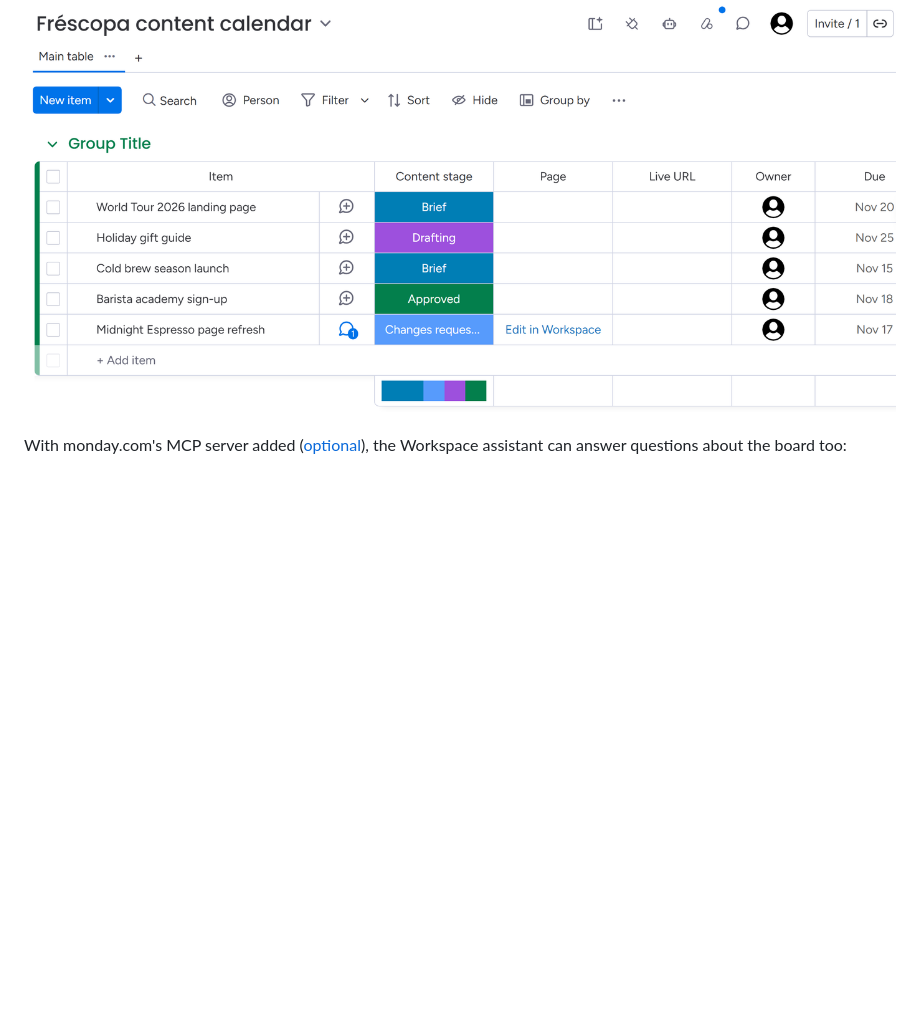
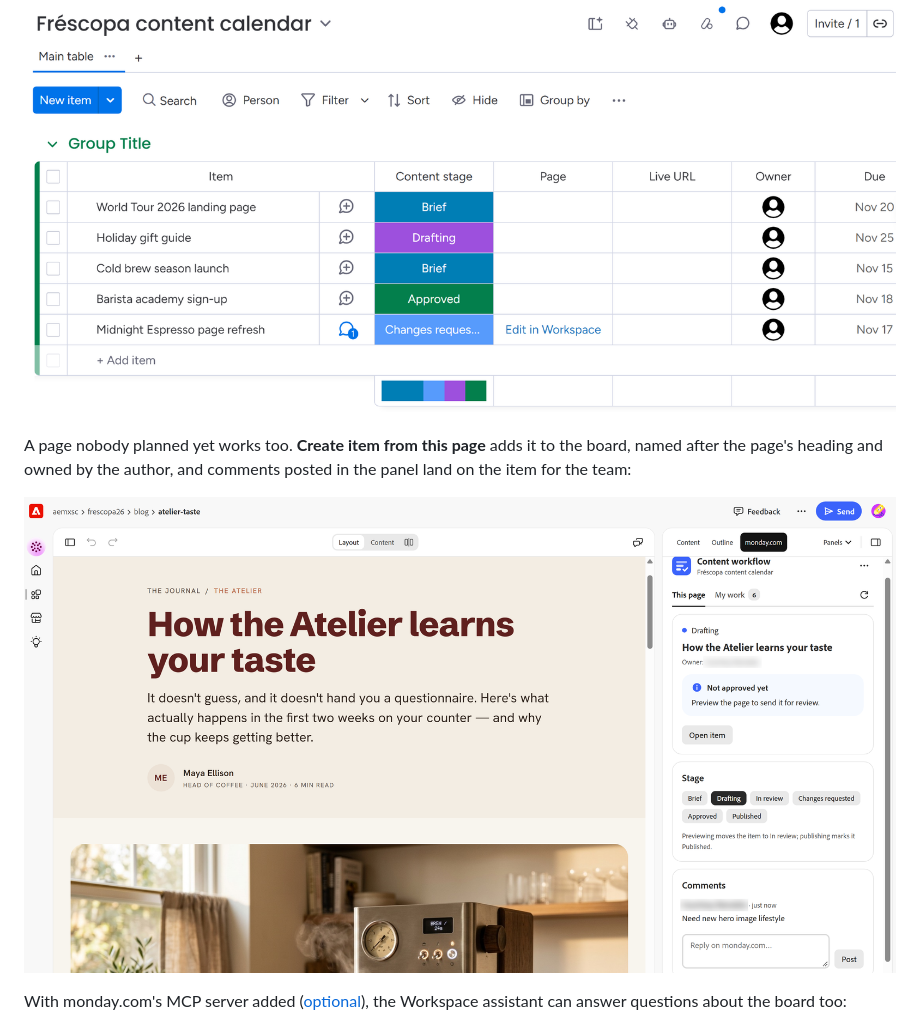
Before and after one commit to AEMXSC/ew-monday, a Markdown page: README.md, the part around the change. GitHub-like rendering; pictures changed too: docs/img/workspace-create.png (added); blank space fills up the shorter version.

Commit message:
docs: show creating an item from an unplanned page, before the MCP part
Co-Authored-By: Claude Opus 5.5 <noreply@anthropic.com>

```diff
--- a/README.md
+++ b/README.md
@@ -42,6 +42,12 @@ On the board, the **Page** column links every item back to its page in
 Workspace:
 
 ![The content board in monday.com: items by stage, owner and due date, with an "Edit in Workspace" link back to the page](docs/img/board.png)
+
+A page nobody planned yet works too. **Create item from this page** adds it to
+the board, named after the page's heading and owned by the author, and comments
+posted in the panel land on the item for the team:
+
+![A blog post in Workspace with its new monday.com item in Drafting and a comment posted from the panel](docs/img/workspace-create.png)
 
 With monday.com's MCP server added ([optional](#optional-let-the-assistant-talk-to-mondaycom-too)),
 the Workspace assistant can answer questions about the board too:
```
